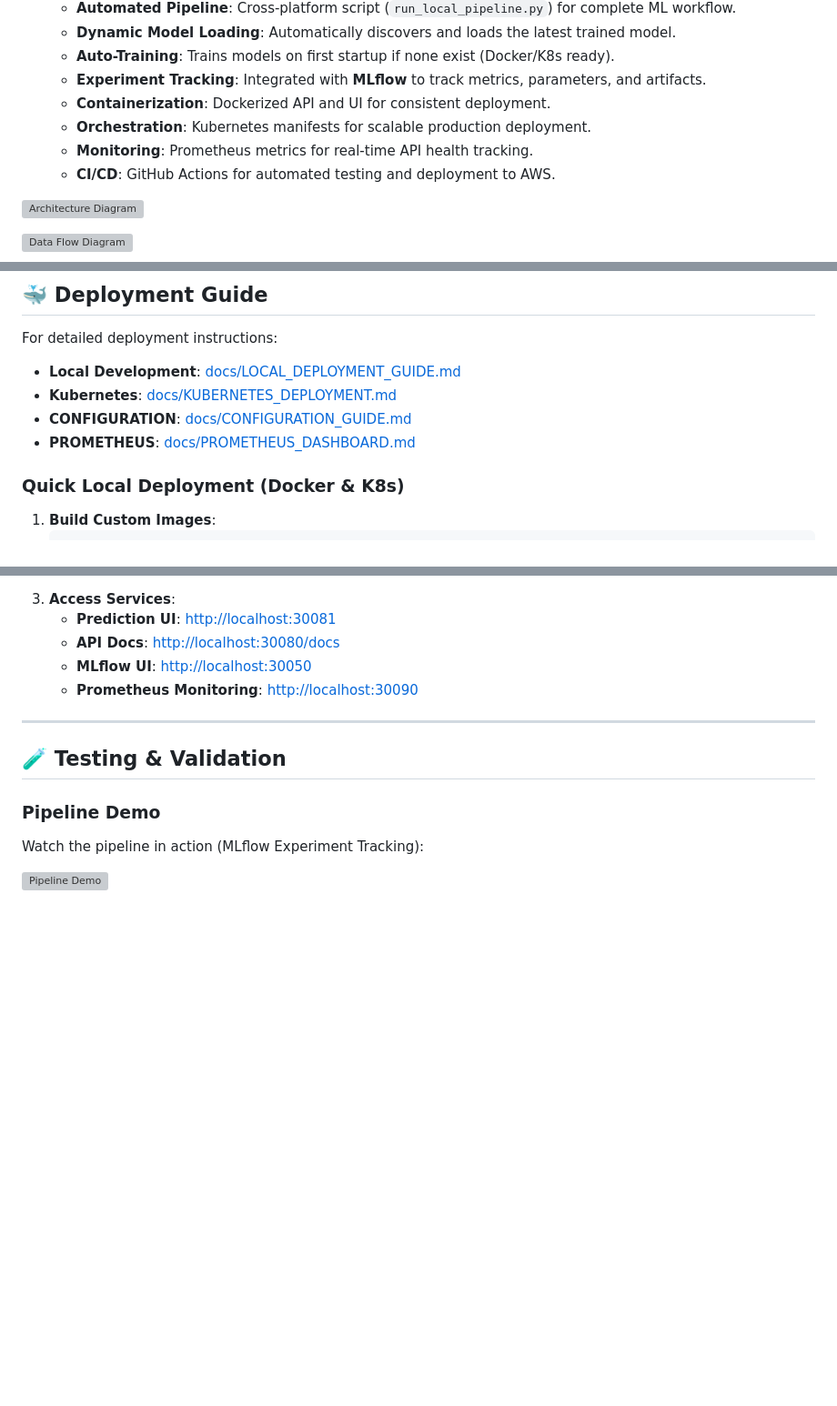
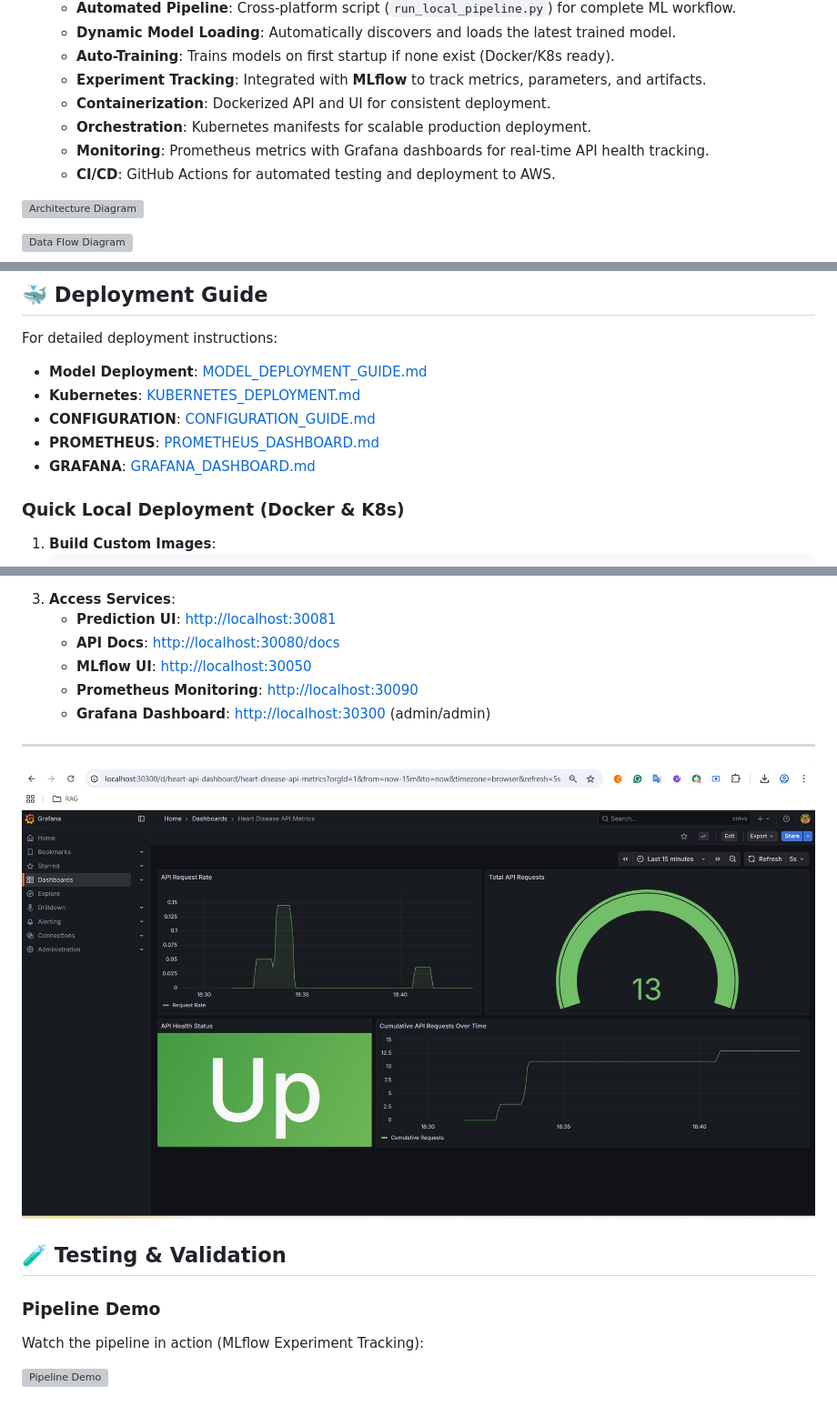
Before and after one commit to ssrikantasahoo/heart-disease-mlops-final, a Markdown page: README.md, 3 parts joined by grey strips. Shown at 91% size. Drawn GitHub-style; pictures changed too: docs/images/GRAFANA.jpg (added); blank space fills up the shorter version; grey boxes are pictures that could not be loaded.

```diff
--- a/README.md
+++ b/README.md
@@ -21,7 +21,7 @@ The **Heart Disease MLOps Pipeline** is designed to streamline the lifecycle of
     *   **Experiment Tracking**: Integrated with **MLflow** to track metrics, parameters, and artifacts.
     *   **Containerization**: Dockerized API and UI for consistent deployment.
     *   **Orchestration**: Kubernetes manifests for scalable production deployment.
-    *   **Monitoring**: Prometheus metrics for real-time API health tracking.
+    *   **Monitoring**: Prometheus metrics with Grafana dashboards for real-time API health tracking.
     *   **CI/CD**: GitHub Actions for automated testing and deployment to AWS.
 
 
@@ -102,10 +102,11 @@ python src/experiment_tracking.py
 ## 🐳 Deployment Guide
 
 For detailed deployment instructions:
-- **Local Development**: [docs/LOCAL_DEPLOYMENT_GUIDE.md](docs/LOCAL_DEPLOYMENT_GUIDE.md)
-- **Kubernetes**: [docs/KUBERNETES_DEPLOYMENT.md](docs/KUBERNETES_DEPLOYMENT.md)
-- **CONFIGURATION**: [docs/CONFIGURATION_GUIDE.md](docs/CONFIGURATION_GUIDE.md)
-- **PROMETHEUS**: [docs/PROMETHEUS_DASHBOARD.md](docs/PROMETHEUS_DASHBOARD.md)
+- **Model Deployment**: [MODEL_DEPLOYMENT_GUIDE.md](docs/LOCAL_DEPLOYMENT_GUIDE.md)
+- **Kubernetes**: [KUBERNETES_DEPLOYMENT.md](docs/KUBERNETES_DEPLOYMENT.md)
+- **CONFIGURATION**: [CONFIGURATION_GUIDE.md](docs/CONFIGURATION_GUIDE.md)
+- **PROMETHEUS**: [PROMETHEUS_DASHBOARD.md](docs/PROMETHEUS_DASHBOARD.md)
+- **GRAFANA**: [GRAFANA_DASHBOARD.md](docs/GRAFANA_DASHBOARD.md)
 
 ### Quick Local Deployment (Docker & K8s)
 
@@ -123,8 +124,11 @@ For detailed deployment instructions:
     *   **API Docs**: [http://localhost:30080/docs](http://localhost:30080/docs)
     *   **MLflow UI**: [http://localhost:30050](http://localhost:30050)
     *   **Prometheus Monitoring**: [http://localhost:30090](http://localhost:30090)
+    *   **Grafana Dashboard**: [http://localhost:30300](http://localhost:30300) (admin/admin)
 
 ---
+
+![Grafana Dashboard](docs/images/GRAFANA.jpg)
 
 ## 🧪 Testing & Validation
 
```
Also changed, not shown: other parts of README.md (+2 -0 lines), docs/GRAFANA_DASHBOARD.md (added, +324 -0 lines), docs/images/CIFLOW.jpg (added), 1 other file.
